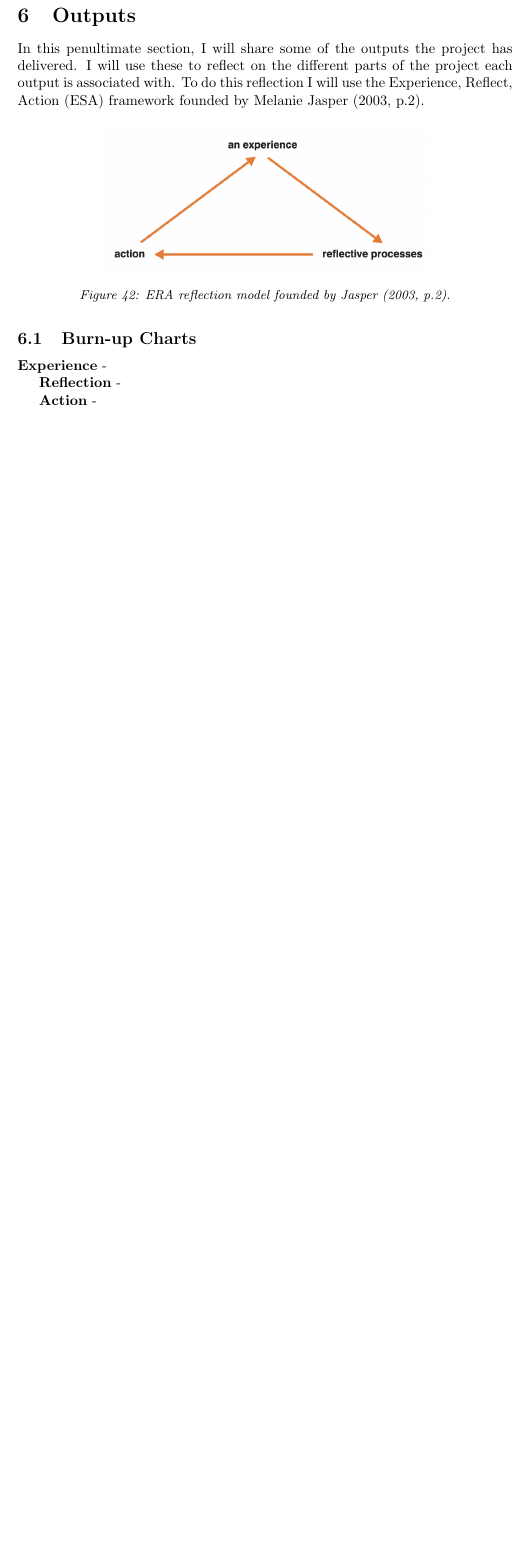
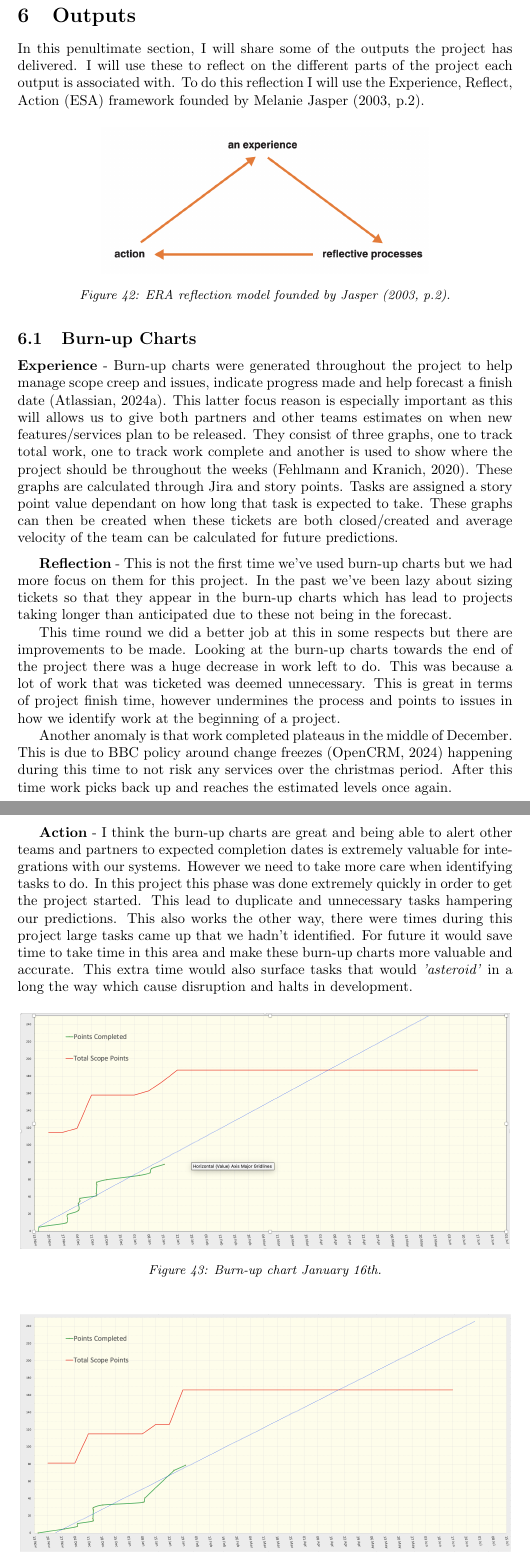
Before and after one commit to OMBowkerBBC/DC4400-Report, a LaTeX document (main.tex, which reads sections/outputs.tex): part of page 50 of 95 before the commit and two parts of pages 50 and 51 of 97 after it, the two joined at a grey line, cut so that both start at the same text, the shorter picture padded with empty space. Compiled offline with pdfLaTeX.

Commit message:
burn-up chart refelection

```diff
--- a/sections/outputs.tex
+++ b/sections/outputs.tex
@@ -12,11 +12,41 @@
   \subsection{Burn-up Charts}
   \label{sec:burnup}
 
-  \textbf{Experience} -
+  \textbf{Experience} - Burn-up charts were generated throughout the project to help manage scope creep and issues, indicate progress made and help
+  forecast a finish date (Atlassian, 2024a). This latter focus reason is especially important as this will allows us to give both partners and other
+  teams estimates on when new features/services plan to be released. They consist of three graphs, one to track total work, one to track work complete
+  and another is used to show where the project should be throughout the weeks (Fehlmann and Kranich, 2020). These graphs are calculated through Jira
+  and story points. Tasks are assigned a story point value dependant on how long that task is expected to take. These graphs can then be created when
+  these tickets are both closed/created and average velocity of the team can be calculated for future predictions.
 
-  \textbf{Reflection} -
+  \vspace{0.2cm}
+  \textbf{Reflection} - This is not the first time we've used burn-up charts but we had more focus on them for this project. In the past we've been
+  lazy about sizing tickets so that they appear in the burn-up charts which has lead to projects taking longer than anticipated due to these not
+  being in the forecast.
 
-  \textbf{Action} -
+  This time round we did a better job at this in some respects but there are improvements to be made. Looking at the burn-up charts towards the end of the
+  project there was a huge decrease in work left to do. This was because a lot of work that was ticketed was deemed unnecessary. This is great in terms of
+  project finish time, however undermines the process and points to issues in how we identify work at the beginning of a project.
+
+  Another anomaly is that work completed plateaus in the middle of December. This is due to BBC policy around change freezes (OpenCRM, 2024) happening
+  during this time to not risk any services over the christmas period. After this time work picks back up and reaches the estimated levels once again.
+
+  \vspace{0.2cm}
+  \textbf{Action} - I think the burn-up charts are great and being able to alert other teams and partners to expected completion dates is extremely
+  valuable for integrations with our systems. However we need to take more care when identifying tasks to do. In this project this phase was done
+  extremely quickly in order to get the project started. This lead to  duplicate and  unnecessary tasks hampering our predictions. This also works the other way,
+  there were times during this project large tasks came up that we hadn't identified. For future it would save time to take time in this area and make these
+  burn-up charts more valuable and accurate. This extra time would also surface tasks that would \textit{'asteroid'} in a long the way which cause disruption
+  and halts in development.
 
   \begin{figure}[H]
     \centering
+    \includegraphics[width=12cm]{assets/outputs/burnups/01-16.png}
+    \caption{Burn-up chart January 16th.}
+    \label{fig:burnup1}
+  \end{figure}
+
+  \begin{figure}[H]
+    \centering
+    \includegraphics[width=12cm]{assets/outputs/burnups/01-30.png}
+    \caption{Burn-up chart January 30th.}
```
Also changed, not shown: sections/references.tex (+10 -1 lines), sections/work/build.tex (+1 -1 lines), sections/outputs.tex (39 more changed lines).
